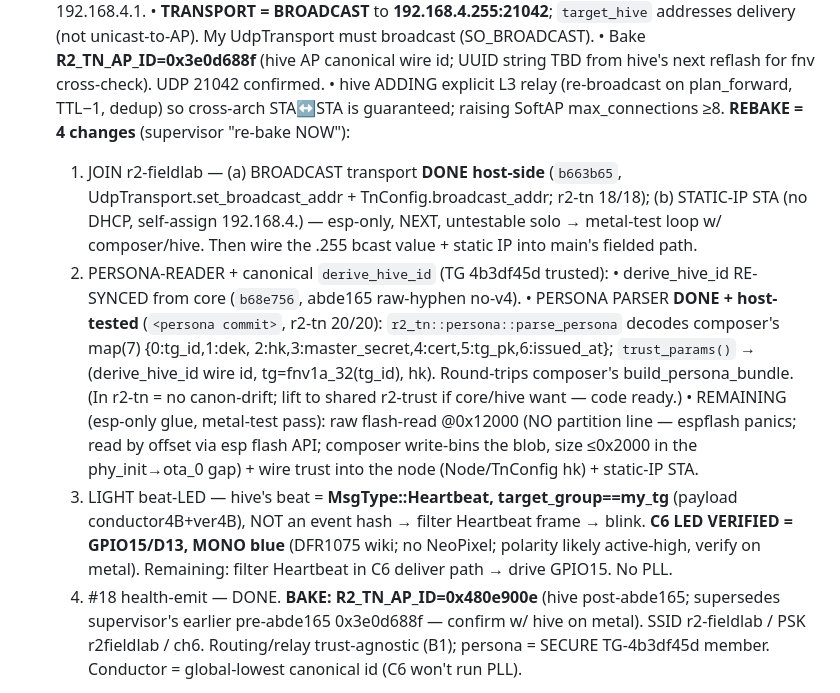
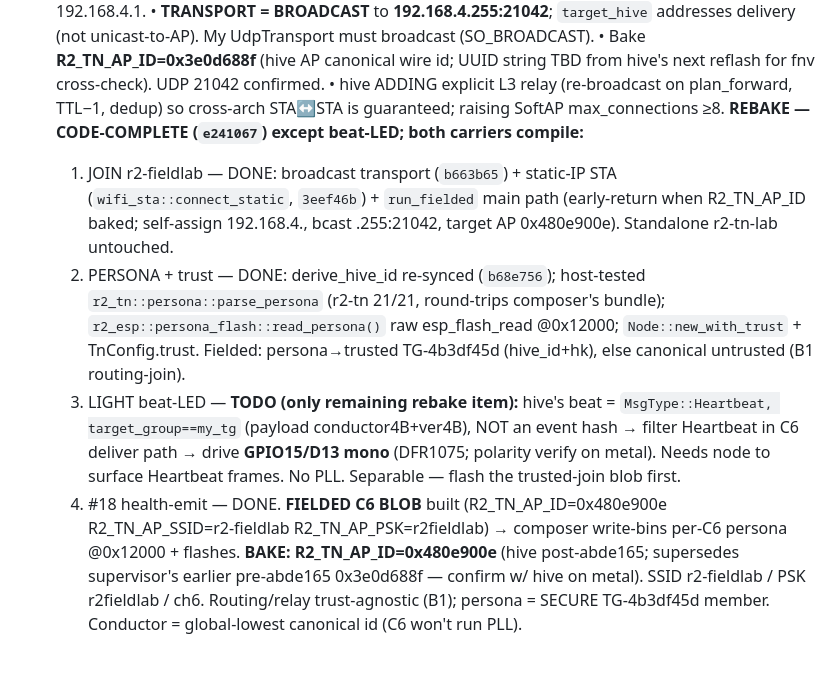
Before and after one commit to reality2-ai/r2-workshop, a Markdown page: RESUME.md, the part around the change. Rendered like a GitHub page; blank space fills up the shorter version.

Commit message:
chore(fleet): RESUME — r2-fieldlab rebake CODE-COMPLETE (e241067) except beat-LED; fielded C6 blob building
Co-Authored-By: Claude Opus 4.8 <noreply@anthropic.com>

```diff
--- a/RESUME.md
+++ b/RESUME.md
@@ -24,30 +24,24 @@ Master save (read-only): `r2-fleet/fleet-context/FLEET-CONTEXT-SAVE.md` (+ plan
     from hive's next reflash for fnv cross-check). UDP 21042 confirmed.
   • hive ADDING explicit L3 relay (re-broadcast on plan_forward, TTL−1, dedup) so
     cross-arch STA↔STA is guaranteed; raising SoftAP max_connections ≥8.
-  **REBAKE = 4 changes** (supervisor "re-bake NOW"):
-  1. JOIN r2-fieldlab — (a) BROADCAST transport **DONE host-side** (`b663b65`,
-     UdpTransport.set_broadcast_addr + TnConfig.broadcast_addr; r2-tn 18/18); (b)
-     STATIC-IP STA (no DHCP, self-assign 192.168.4.<lowMAC>) — esp-only, NEXT,
-     untestable solo → metal-test loop w/ composer/hive. Then wire the .255 bcast
-     value + static IP into main's fielded path.
-  2. PERSONA-READER + canonical `derive_hive_id` (TG 4b3df45d trusted):
-     • derive_hive_id RE-SYNCED from core (`b68e756`, abde165 raw-hyphen no-v4).
-     • PERSONA PARSER **DONE + host-tested** (`<persona commit>`, r2-tn 20/20):
-       `r2_tn::persona::parse_persona` decodes composer's map(7) {0:tg_id,1:dek,
-       2:hk,3:master_secret,4:cert,5:tg_pk,6:issued_at}; `trust_params()` →
-       (derive_hive_id wire id, tg=fnv1a_32(tg_id), hk). Round-trips composer's
-       build_persona_bundle. (In r2-tn = no canon-drift; lift to shared r2-trust
-       if core/hive want — code ready.)
-     • REMAINING (esp-only glue, metal-test pass): raw flash-read @0x12000 (NO
-       partition line — espflash panics; read by offset via esp flash API; composer
-       write-bins the blob, size ≤0x2000 in the phy_init→ota_0 gap) + wire trust
-       into the node (Node/TnConfig hk) + static-IP STA.
-  3. LIGHT beat-LED — hive's beat = **MsgType::Heartbeat, target_group==my_tg**
-     (payload conductor4B+ver4B), NOT an event hash → filter Heartbeat frame → blink.
-     **C6 LED VERIFIED = GPIO15/D13, MONO blue** (DFR1075 wiki; no NeoPixel;
-     polarity likely active-high, verify on metal). Remaining: filter Heartbeat in
-     C6 deliver path → drive GPIO15. No PLL.
+  **REBAKE — CODE-COMPLETE (`e241067`) except beat-LED; both carriers compile:**
+  1. JOIN r2-fieldlab — DONE: broadcast transport (`b663b65`) + static-IP STA
+     (`wifi_sta::connect_static`, `3eef46b`) + `run_fielded` main path (early-return
+     when R2_TN_AP_ID baked; self-assign 192.168.4.<lowMAC>, bcast .255:21042,
+     target AP 0x480e900e). Standalone r2-tn-lab untouched.
+  2. PERSONA + trust — DONE: derive_hive_id re-synced (`b68e756`); host-tested
+     `r2_tn::persona::parse_persona` (r2-tn 21/21, round-trips composer's bundle);
+     `r2_esp::persona_flash::read_persona()` raw esp_flash_read @0x12000;
+     `Node::new_with_trust` + TnConfig.trust. Fielded: persona→trusted TG-4b3df45d
+     (hive_id+hk), else canonical untrusted (B1 routing-join).
+  3. LIGHT beat-LED — **TODO (only remaining rebake item):** hive's beat =
+     `MsgType::Heartbeat, target_group==my_tg` (payload conductor4B+ver4B), NOT an
+     event hash → filter Heartbeat in C6 deliver path → drive **GPIO15/D13 mono**
+     (DFR1075; polarity verify on metal). Needs node to surface Heartbeat frames.
+     No PLL. Separable — flash the trusted-join blob first.
   4. #18 health-emit — DONE.
+  **FIELDED C6 BLOB** built (R2_TN_AP_ID=0x480e900e R2_TN_AP_SSID=r2-fieldlab
+  R2_TN_AP_PSK=r2fieldlab) → composer write-bins per-C6 persona @0x12000 + flashes.
   **BAKE: R2_TN_AP_ID=0x480e900e** (hive post-abde165; supersedes supervisor's
   earlier pre-abde165 0x3e0d688f — confirm w/ hive on metal). SSID r2-fieldlab /
   PSK r2fieldlab / ch6. Routing/relay trust-agnostic (B1); persona = SECURE
```
